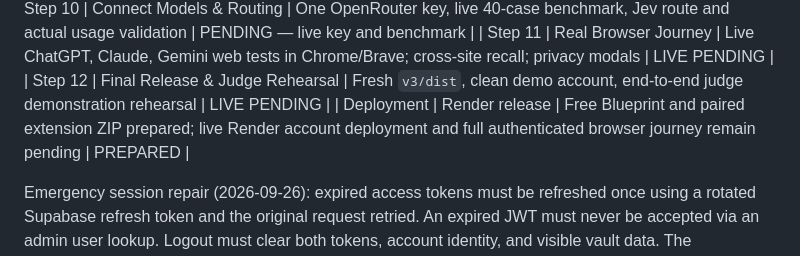
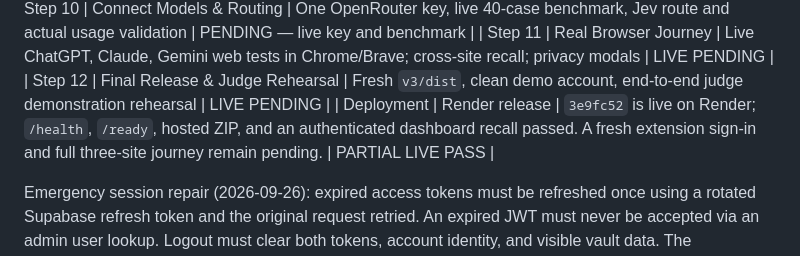
Before and after one commit to Radioactive012/Pelican, a Markdown page: AGENTS.md, the part around the change. Drawn GitHub-style.

```diff
--- a/AGENTS.md
+++ b/AGENTS.md
@@ -65,7 +65,7 @@ Context Passport is a **self-improving, privacy-first browser memory** product.
 | Step 10 | Connect Models & Routing | One OpenRouter key, live 40-case benchmark, Jev route and actual usage validation | PENDING — live key and benchmark |
 | Step 11 | Real Browser Journey | Live ChatGPT, Claude, Gemini web tests in Chrome/Brave; cross-site recall; privacy modals | LIVE PENDING |
 | Step 12 | Final Release & Judge Rehearsal | Fresh `v3/dist`, clean demo account, end-to-end judge demonstration rehearsal | LIVE PENDING |
-| Deployment | Render release | Free Blueprint and paired extension ZIP prepared; live Render account deployment and full authenticated browser journey remain pending | PREPARED |
+| Deployment | Render release | `3e9fc52` is live on Render; `/health`, `/ready`, hosted ZIP, and an authenticated dashboard recall passed. A fresh extension sign-in and full three-site journey remain pending. | PARTIAL LIVE PASS |
 
 Emergency session repair (2026-09-26): expired access tokens must be refreshed once using a rotated Supabase refresh token and the original request retried. An expired JWT must never be accepted via an admin user lookup. Logout must clear both tokens, account identity, and visible vault data. The ChatGPT/Claude/Gemini live journey remains a separate gate.
 
```
Also changed, not shown: v3.md (+1 -0 lines).
